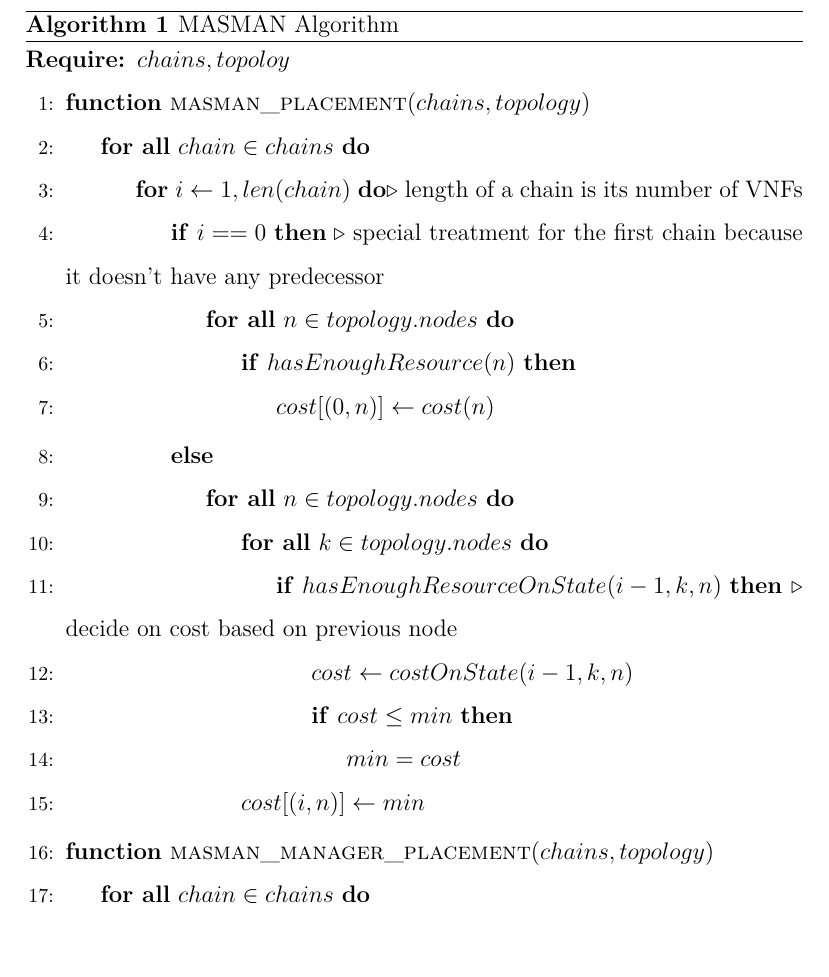
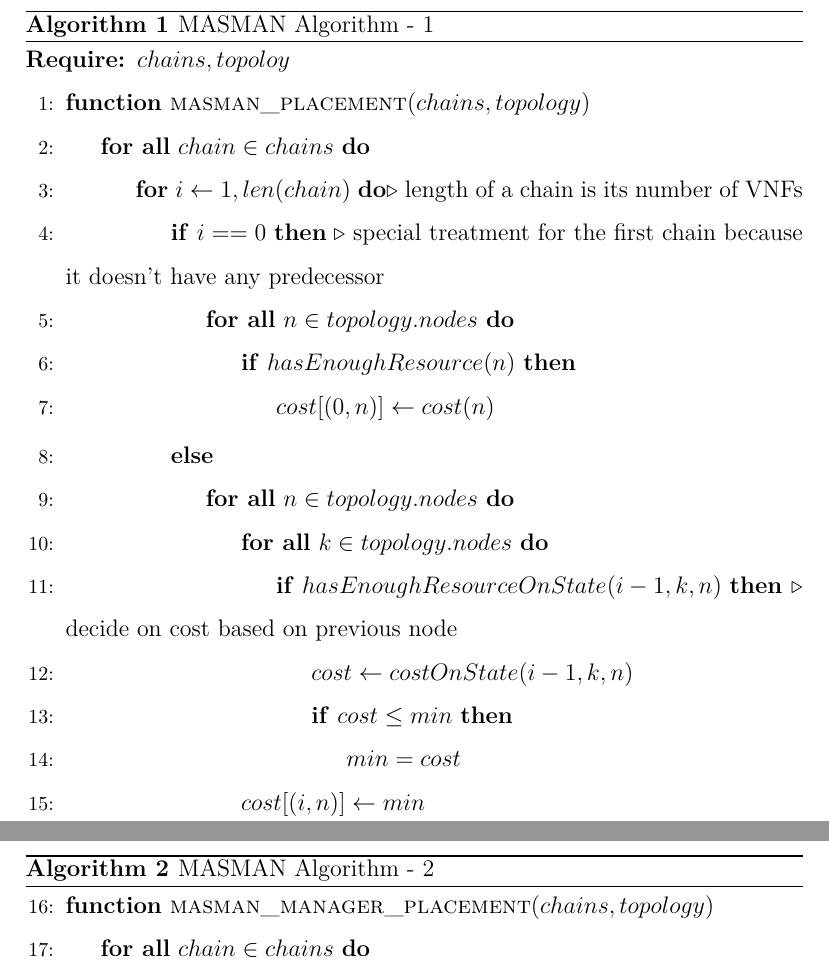
Before and after one commit to reinnet/jsd-mp.article, a LaTeX paper (main.tex, which reads solution.tex): part of page 24 of 35 before the commit and two parts of pages 24 and 25 of 36 after it, the two joined at a grey line, cut so that both start at the same text. Compiled offline with XeLaTeX.

Commit message:
feat: Compile the Solution Part.

```diff
--- a/solution.tex
+++ b/solution.tex
@@ -12,7 +12,7 @@ Each stage in the graph is a one network function that needs a placement and gra
 At the end, we used Tabu Search for improving the VNFM placement. By improving we mean merging VNFMs to reduce the license cost. In tabu search we randomly select two physical nodes to merge them and also update the tabu table to not check them again at the end if this merge is fasible we wil update the min cost and continue the iteration.
 
 \begin{algorithm}
-  \caption{MASMAN Algorithm}
+  \caption{MASMAN Algorithm - 1}
   \label{alg:masman}
   \begin{algorithmic}[1]
     \Require{$chains, topoloy$}
@@ -41,6 +41,13 @@ At the end, we used Tabu Search for improving the VNFM placement. By improving w
       \EndFor
     \EndFor
     \EndFunction
+    \algstore{masman}
+  \end{algorithmic}
+\end{algorithm}
+\begin{algorithm}
+  \caption{MASMAN Algorithm - 2}
+  \begin{algorithmic}[1]
+    \algrestore{masman}
     \Function{masman\_manager\_placement}{$chains, topology$}
     \ForAll{$chain \in chains$}
       \ForAll{$n \in topology.nodes$}
```
Also changed, not shown: main.pdf, solution.tex (1 more changed lines).
